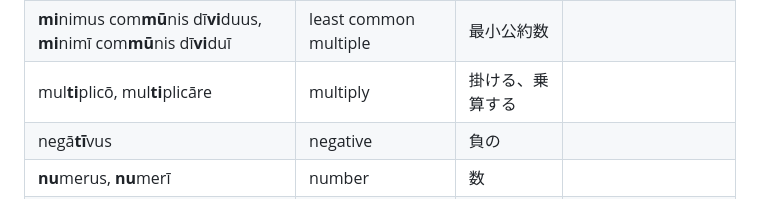
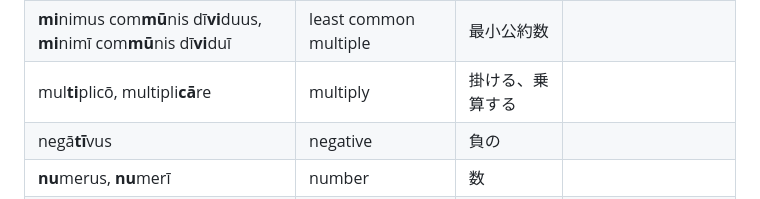
Before and after one commit to koba-e964/koba-e964.github.io, a Markdown page: latin/number-theory.md, the part around the change. Rendered like a GitHub page.

Commit message:
Fix pronunciation

```diff
--- a/latin/number-theory.md
+++ b/latin/number-theory.md
@@ -44,7 +44,7 @@
 |**in**teger non negā**tī**vus, **in**tegrī non negā**tī**vī|nonnegative integer|非負整数|
 |līne**ā**ris|linear|線形の、一次の|
 |**mi**nimus com**mū**nis dī**vi**duus, **mi**nimī com**mū**nis dī**vi**duī|least common multiple|最小公約数|
-|mul**ti**plicō, mul**ti**plicāre|multiply|掛ける、乗算する|
+|mul**ti**plicō, multipli**cā**re|multiply|掛ける、乗算する|
 |negā**tī**vus|negative|負の|
 |**nu**merus, **nu**merī|number|数|
 |posi**tī**vus|positive|正の|
```
